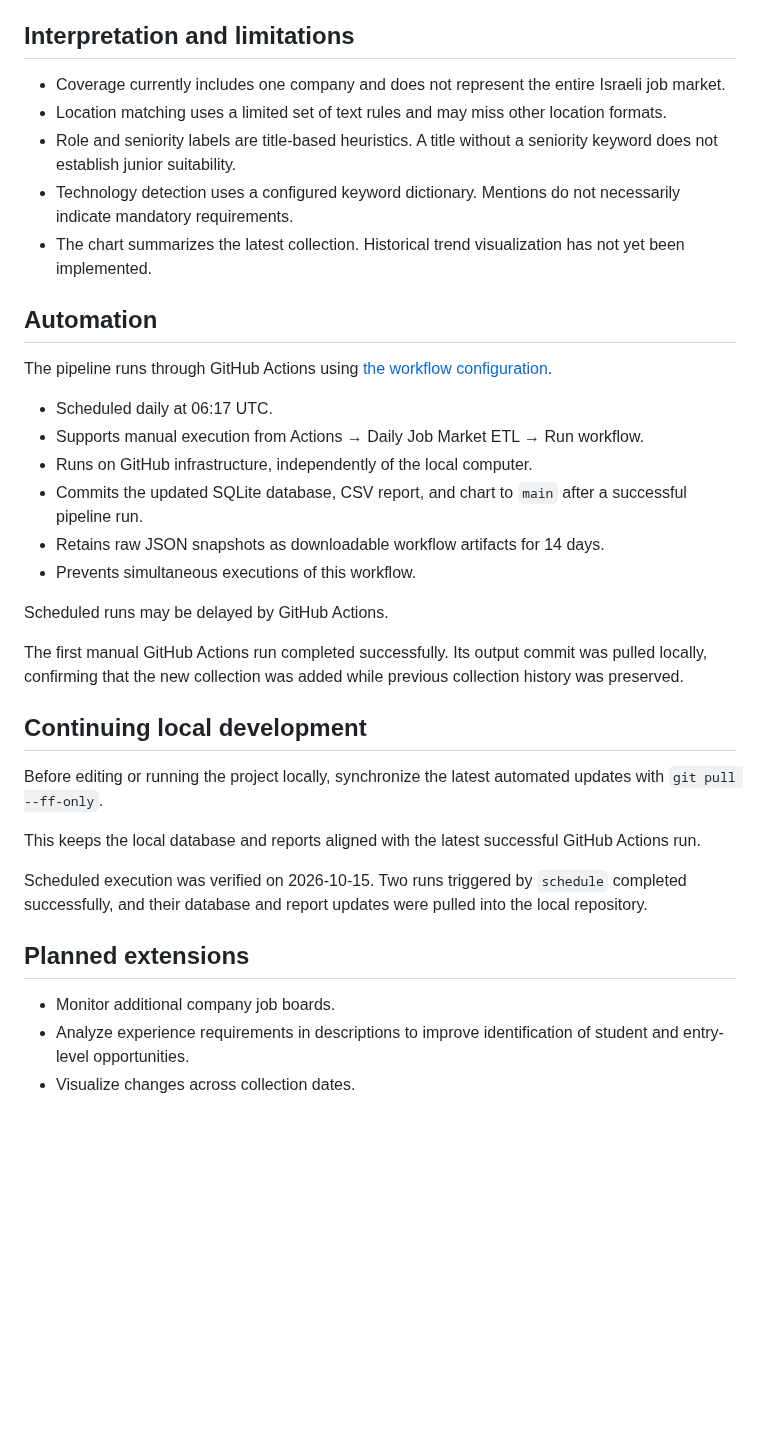
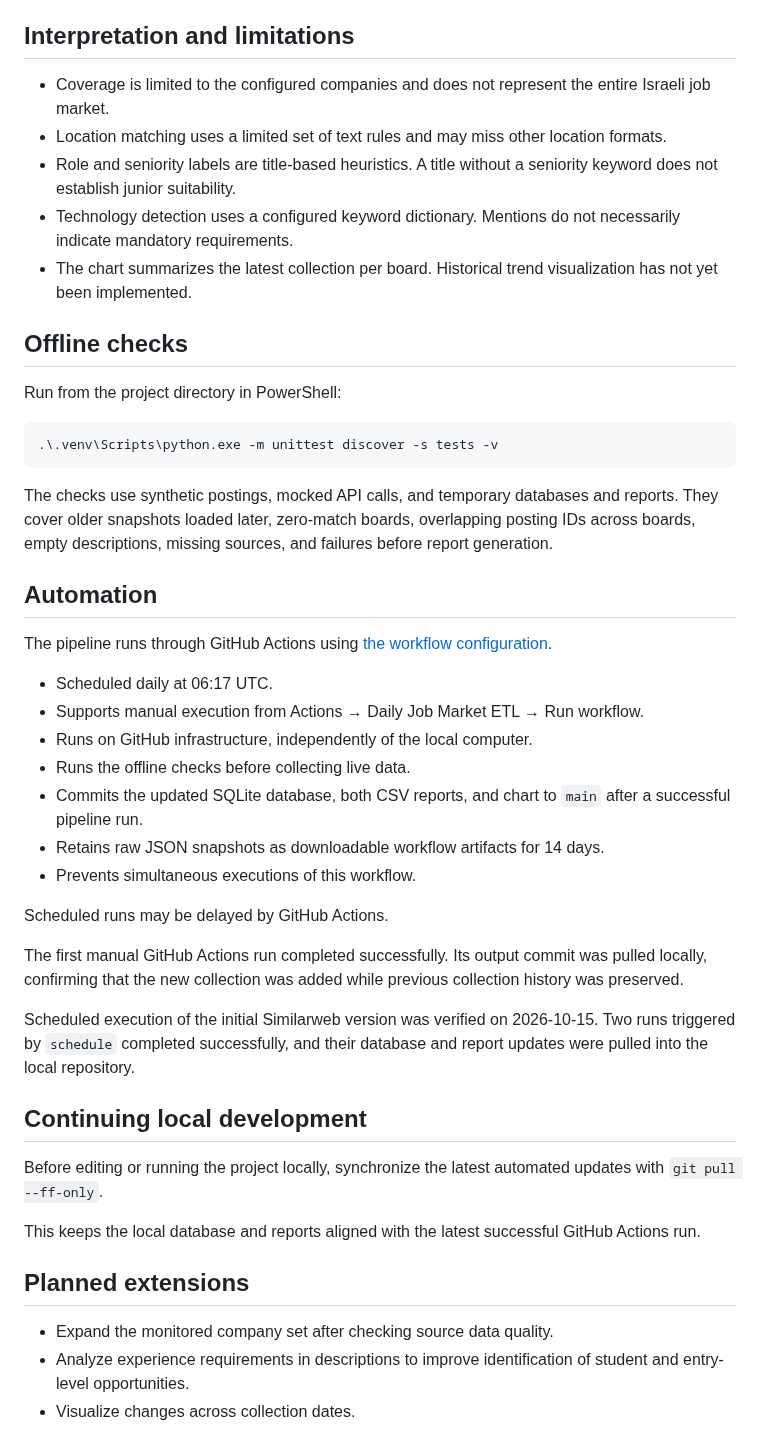
Before and after one commit to roni-madmon/job-market-tracker, a Markdown page: README.md, the part around one of its changes. Rendered like a GitHub page; blank space fills up the shorter version.

````diff
--- a/README.md
+++ b/README.md
@@ -128,7 +150,7 @@ Posting counts can change between runs.
 
 ## Interpretation and limitations
 
-- Coverage currently includes one company and does not represent
+- Coverage is limited to the configured companies and does not represent
   the entire Israeli job market.
 - Location matching uses a limited set of text rules and may miss
   other location formats.
@@ -136,8 +158,21 @@ Posting counts can change between runs.
   without a seniority keyword does not establish junior suitability.
 - Technology detection uses a configured keyword dictionary.
   Mentions do not necessarily indicate mandatory requirements.
-- The chart summarizes the latest collection. Historical trend
+- The chart summarizes the latest collection per board. Historical trend
   visualization has not yet been implemented.
+
+## Offline checks
+
+Run from the project directory in PowerShell:
+
+```powershell
+.\.venv\Scripts\python.exe -m unittest discover -s tests -v
+```
+
+The checks use synthetic postings, mocked API calls, and temporary
+databases and reports. They cover older snapshots loaded later,
+zero-match boards, overlapping posting IDs across boards, empty
+descriptions, missing sources, and failures before report generation.
 
 ## Automation
 
@@ -147,7 +182,8 @@ The pipeline runs through GitHub Actions using
 - Scheduled daily at 06:17 UTC.
 - Supports manual execution from Actions → Daily Job Market ETL → Run workflow.
 - Runs on GitHub infrastructure, independently of the local computer.
-- Commits the updated SQLite database, CSV report, and chart to `main`
+- Runs the offline checks before collecting live data.
+- Commits the updated SQLite database, both CSV reports, and chart to `main`
   after a successful pipeline run.
 - Retains raw JSON snapshots as downloadable workflow artifacts for 14 days.
 - Prevents simultaneous executions of this workflow.
@@ -158,6 +194,11 @@ The first manual GitHub Actions run completed successfully.
 Its output commit was pulled locally, confirming that the new
 collection was added while previous collection history was preserved.
 
+Scheduled execution of the initial Similarweb version was verified
+on 2026-10-15.
+Two runs triggered by `schedule` completed successfully, and their
+database and report updates were pulled into the local repository.
+
 ## Continuing local development
 
 Before editing or running the project locally, synchronize the
@@ -166,13 +207,9 @@ latest automated updates with `git pull --ff-only`.
 This keeps the local database and reports aligned with the
 latest successful GitHub Actions run.
 
-Scheduled execution was verified on 2026-10-15.
-Two runs triggered by `schedule` completed successfully, and their
-database and report updates were pulled into the local repository.
-
 ## Planned extensions
 
-- Monitor additional company job boards.
+- Expand the monitored company set after checking source data quality.
 - Analyze experience requirements in descriptions to improve
   identification of student and entry-level opportunities.
 - Visualize changes across collection dates.
````
Also changed, not shown: other parts of README.md (+36 -14 lines), reports/technology_mentions.png, 8 other files.
